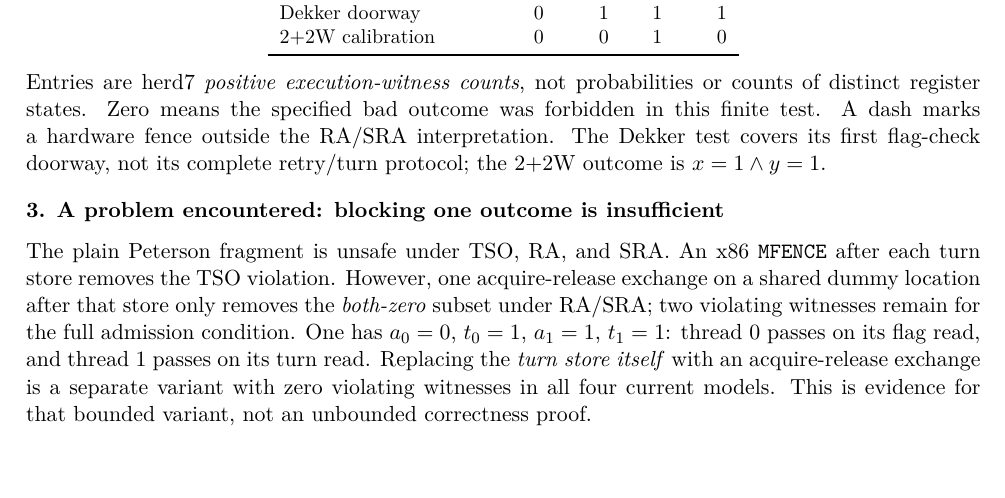
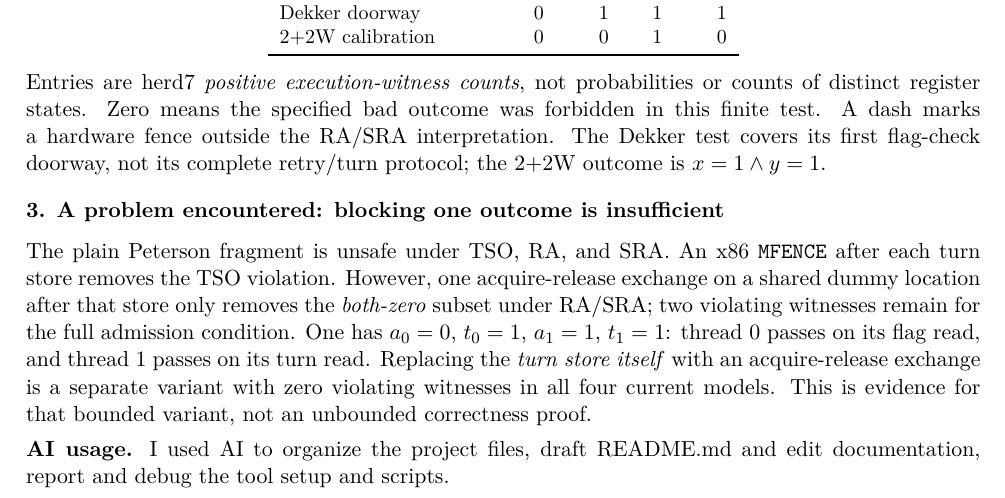
Before and after one commit to krishna-2009/Project_CS554, a LaTeX document (report/checkin.tex): part of page 1 of 2, cut so that both start at the same text, the shorter picture padded with empty space. Compiled offline with pdfLaTeX.

Commit message:
Updated the README.md and checkin.tex with new details.

```diff
--- a/report/checkin.tex
+++ b/report/checkin.tex
@@ -67,6 +67,9 @@ Replacing the \emph{turn store itself} with an acquire-release exchange is a
 separate variant with zero violating witnesses in all four current models.
 This is evidence for that bounded variant, not an unbounded correctness proof.
 
+\noindent\textbf{AI usage.} I used AI to organize the project files,
+draft README.md and edit documentation, report and debug the tool setup and scripts.
+
 \newpage
 \sect{4. C/C++11 experiments with CDSChecker}
 The language-level suite separates an admission assertion from an instrumented
```
Also changed, not shown: CS554_Project_CheckIn.pdf (added), README.md, report/checkin.pdf, 2 other files.
